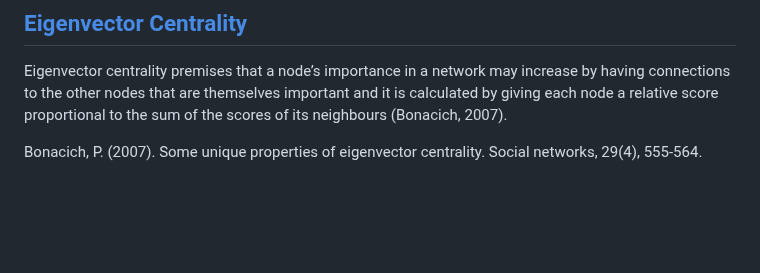
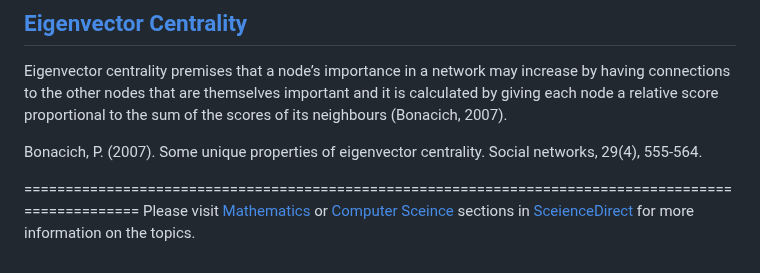
Before and after one commit to iamYannC/network-analysis, a Markdown page: Statistical terms.md, the part around one of its changes. Rendered like a GitHub page; blank space fills up the shorter version.

Commit message:
finalizing stats terms

```diff
--- a/Statistical terms.md
+++ b/Statistical terms.md
@@ -37,3 +36,6 @@ that are themselves important and it is calculated by giving each node a relativ
 to the sum of the scores of its neighbours (Bonacich, 2007).
 
 Bonacich, P. (2007). Some unique properties of eigenvector centrality. Social networks, 29(4), 555-564.
+
+====================================================================================================
+Please visit [Mathematics](https://www.sciencedirect.com/topics/mathematics/) or [Computer Sceince](https://www.sciencedirect.com/topics/computer-science/) sections in [SceienceDirect](https://www.sciencedirect.com/topics/) for more information on the topics.
```
Also changed, not shown: other parts of Statistical terms.md (+0 -1 lines).
